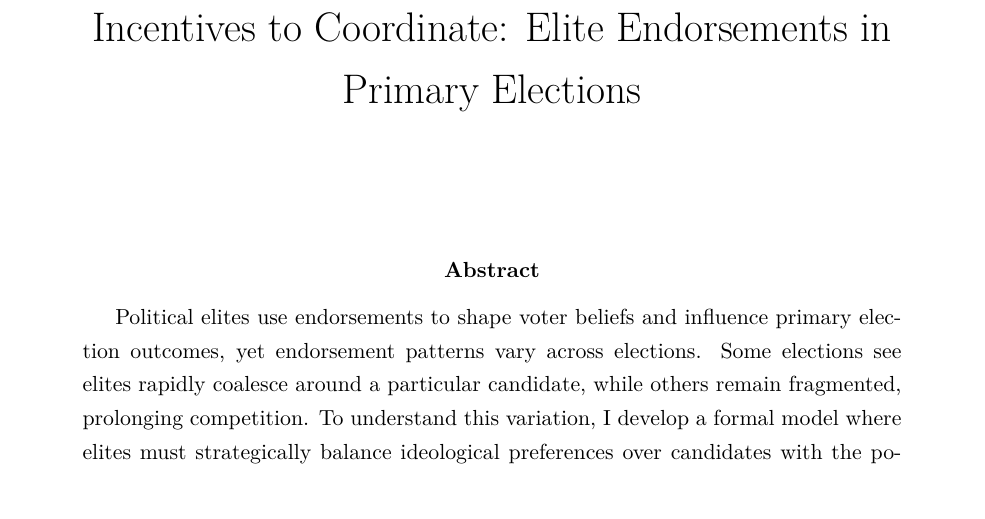
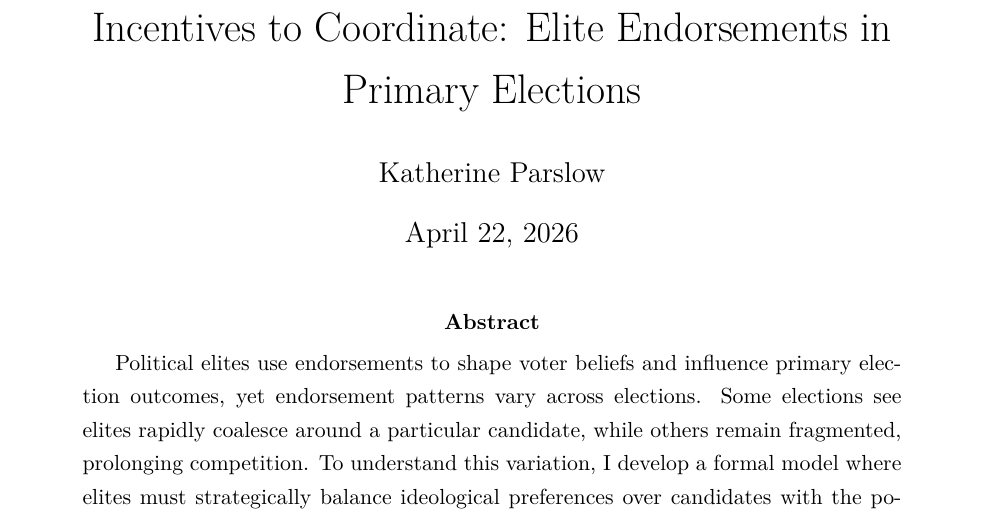
Before and after one commit to kparslow/elite-endorsements, a LaTeX paper (paper/paper.tex): part of page 1 of 21, cut so that both start at the same text. Compiled offline with pdfLaTeX.

Commit message:
Update paper.tex to change author and date

```diff
--- a/paper/paper.tex
+++ b/paper/paper.tex
@@ -4,8 +4,8 @@
 \input{sections/preamble}
 
 \title{Incentives to Coordinate: Elite Endorsements in Primary Elections}
-\author{}
-\date{}
+\author{Katherine Parslow}
+\date{April 22, 2026}
 
 \begin{document}
 \maketitle
```
